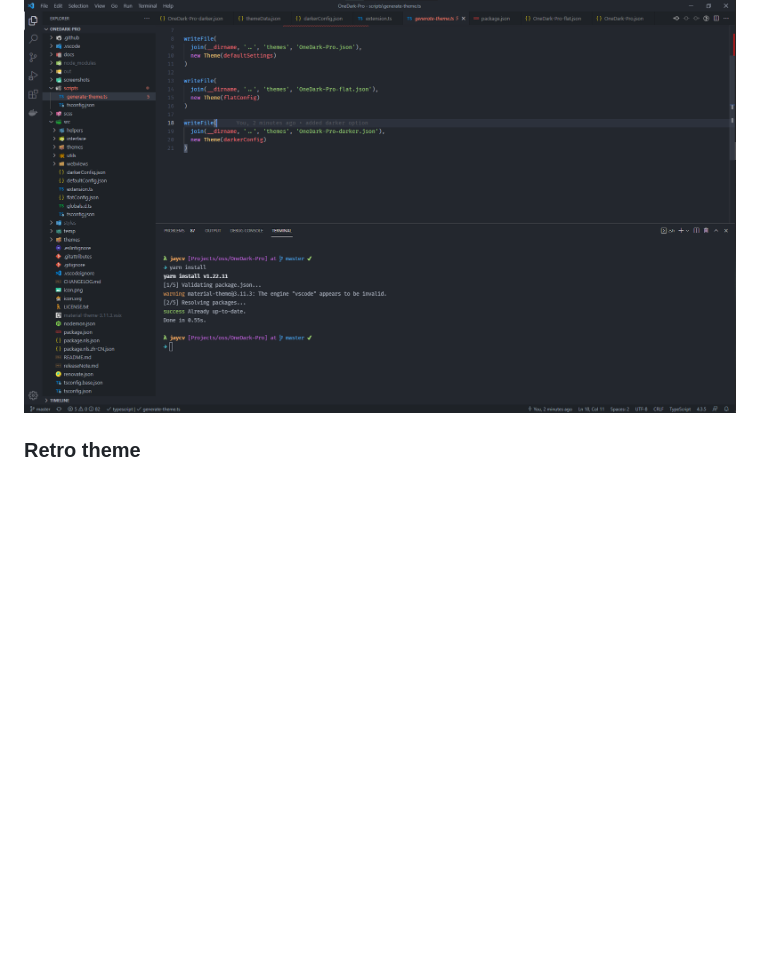
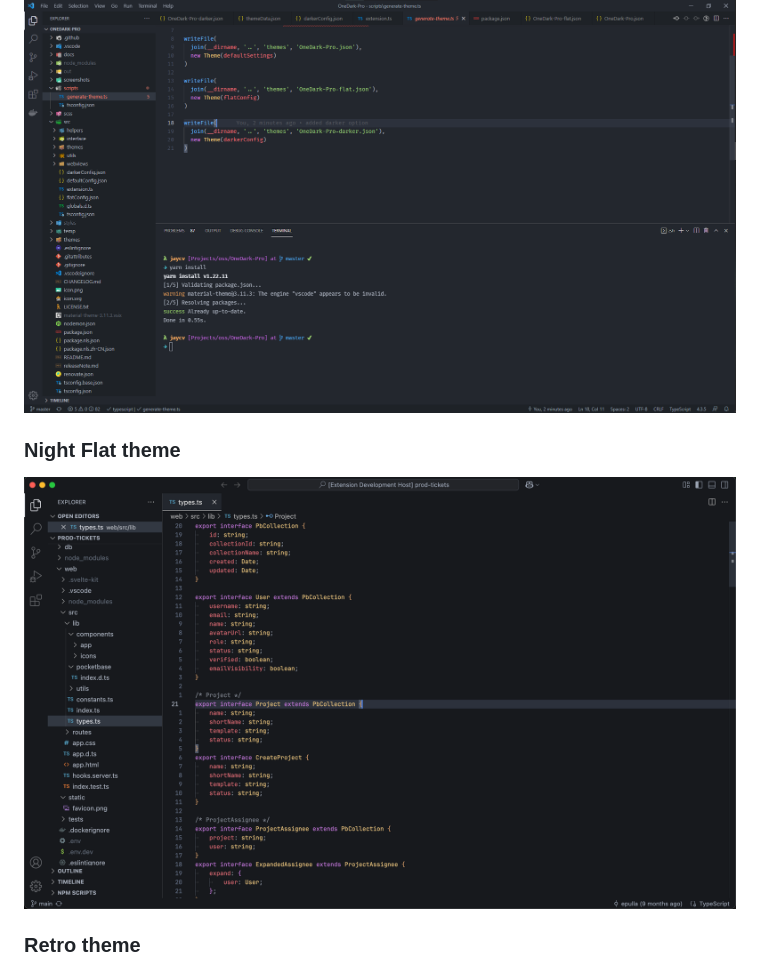
Before and after one commit to Binaryify/OneDark-Pro, a Markdown page: README.md, the part around the change. Drawn GitHub-style; pictures changed too: screenshots/editornightflat.png (added); blank space fills up the shorter version.

Commit message:
docs: add Night Flat theme section and corresponding screenshot

```diff
--- a/README.md
+++ b/README.md
@@ -41,6 +41,10 @@ MySQL Proxy
 ### Darker theme
 
 ![ScreenShot](./screenshots/editordarker.png)
+
+### Night Flat theme
+
+![ScreenShot](./screenshots/editornightflat.png)
 
 ### Retro theme
 
```
